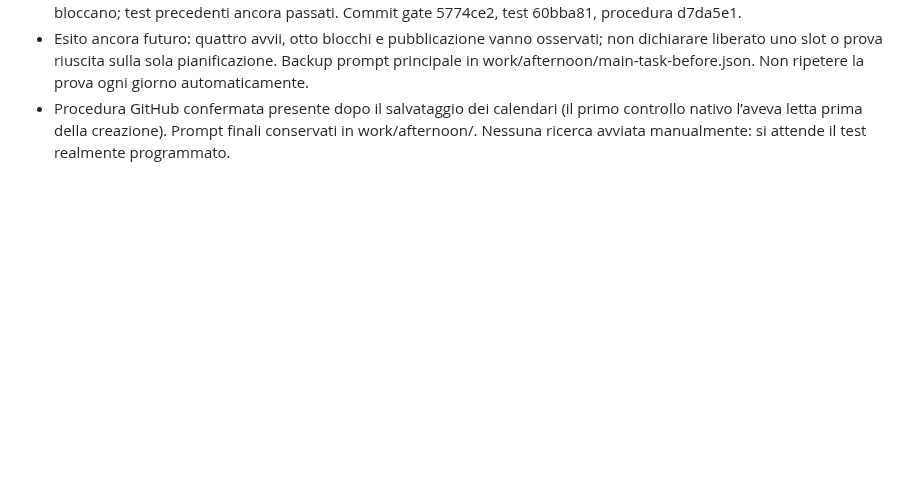
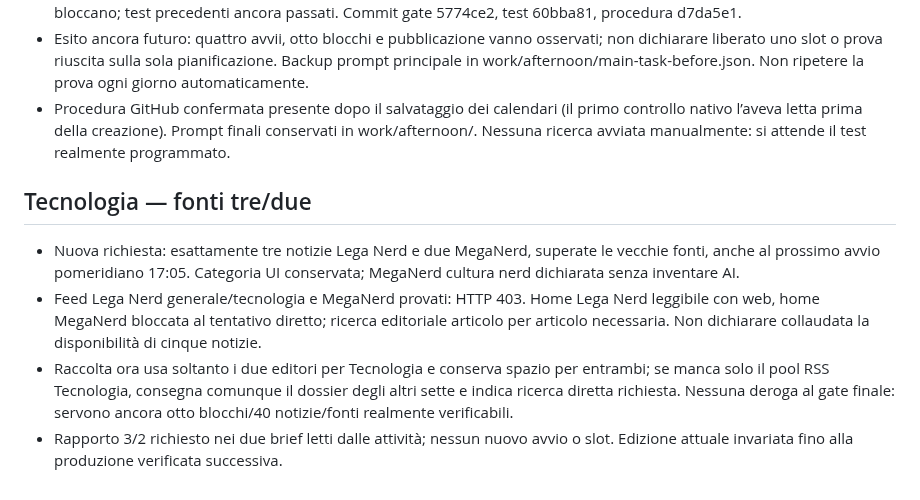
Before and after one commit to Jeyheich/stamattina, a Markdown page: PROJECT_STATE.md, the part around the change. Drawn GitHub-style; blank space fills up the shorter version.

Commit message:
Use three Lega Nerd and two MegaNerd stories for the technology block

```diff
--- a/PROJECT_STATE.md
+++ b/PROJECT_STATE.md
@@ -49,3 +49,9 @@ Tutto Europe/Rome: tre attività rassegna, sei avvii giornalieri.
 - Test mirati passati: un blocco nuovo + sette vecchi NON pubblica, otto del nuovo ciclo pubblicano, cicli discordanti bloccano; test precedenti ancora passati. Commit gate 5774ce2, test 60bba81, procedura d7da5e1.
 - Esito ancora futuro: quattro avvii, otto blocchi e pubblicazione vanno osservati; non dichiarare liberato uno slot o prova riuscita sulla sola pianificazione. Backup prompt principale in work/afternoon/main-task-before.json. Non ripetere la prova ogni giorno automaticamente.
 - Procedura GitHub confermata presente dopo il salvataggio dei calendari (il primo controllo nativo l’aveva letta prima della creazione). Prompt finali conservati in work/afternoon/. Nessuna ricerca avviata manualmente: si attende il test realmente programmato.
+
+## Tecnologia — fonti tre/due
+- Nuova richiesta: esattamente tre notizie Lega Nerd e due MegaNerd, superate le vecchie fonti, anche al prossimo avvio pomeridiano 17:05. Categoria UI conservata; MegaNerd cultura nerd dichiarata senza inventare AI.
+- Feed Lega Nerd generale/tecnologia e MegaNerd provati: HTTP 403. Home Lega Nerd leggibile con web, home MegaNerd bloccata al tentativo diretto; ricerca editoriale articolo per articolo necessaria. Non dichiarare collaudata la disponibilità di cinque notizie.
+- Raccolta ora usa soltanto i due editori per Tecnologia e conserva spazio per entrambi; se manca solo il pool RSS Tecnologia, consegna comunque il dossier degli altri sette e indica ricerca diretta richiesta. Nessuna deroga al gate finale: servono ancora otto blocchi/40 notizie/fonti realmente verificabili.
+- Rapporto 3/2 richiesto nei due brief letti dalle attività; nessun nuovo avvio o slot. Edizione attuale invariata fino alla produzione verificata successiva.
```
